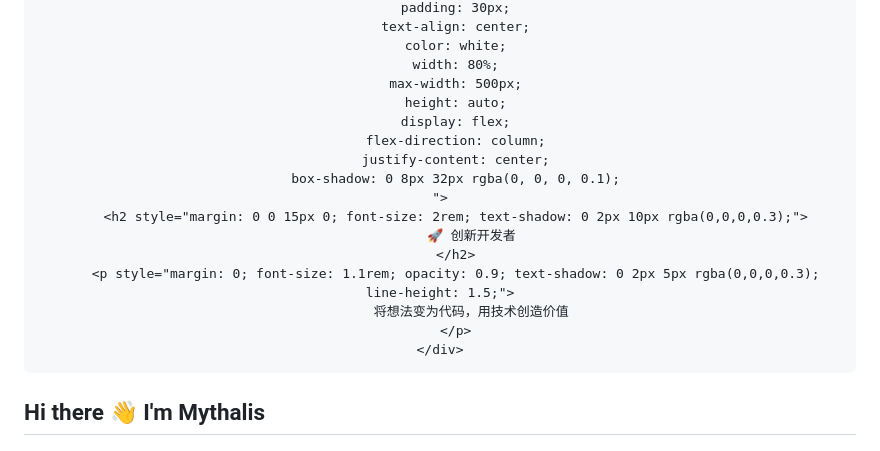
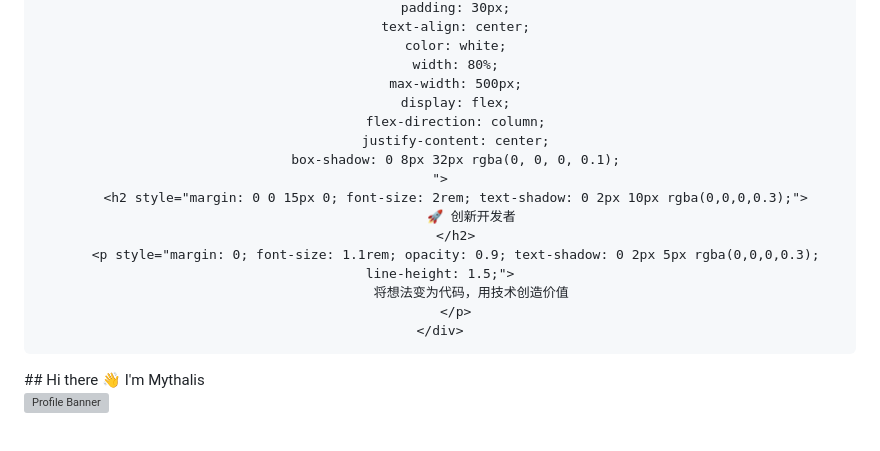
Before and after one commit to Mythalis-w/Mythalis-w, a Markdown page: README.md, the part around one of its changes. Rendered like a GitHub page; grey boxes are pictures that could not be loaded.

```diff
--- a/README.md
+++ b/README.md
@@ -39,7 +39,6 @@
         color: white;
         width: 80%;
         max-width: 500px;
-        height: auto;
         display: flex;
         flex-direction: column;
         justify-content: center;
@@ -56,7 +55,6 @@
 
 </div>
 <!-- 毛玻璃效果区域 - 结束 -->
-
 ## Hi there 👋 I'm Mythalis
 
 ![Profile Banner](https://github.com/Mythalis-w/Mythalis-w/raw/main/image.png)
```
Also changed, not shown: other parts of README.md (+2 -2 lines).
